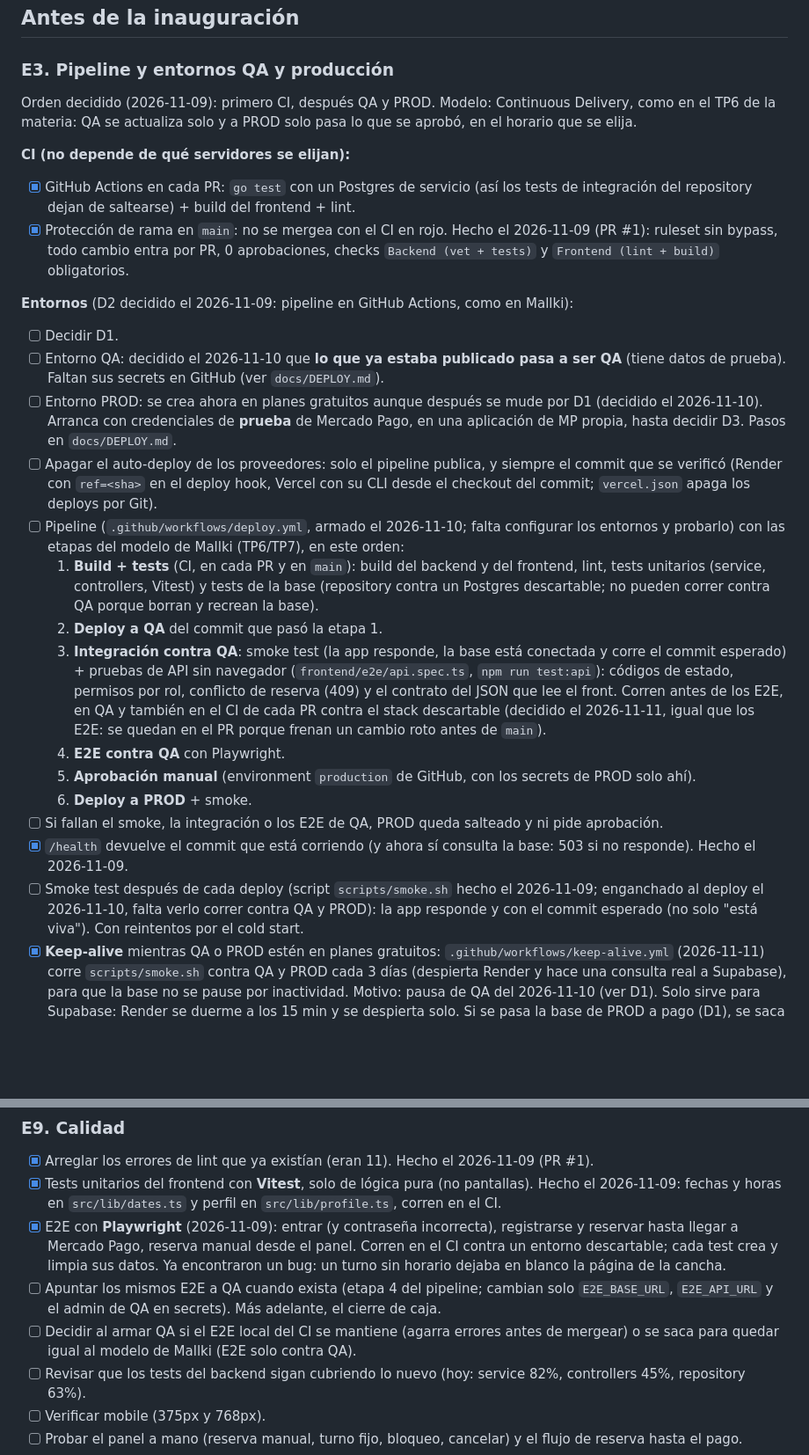
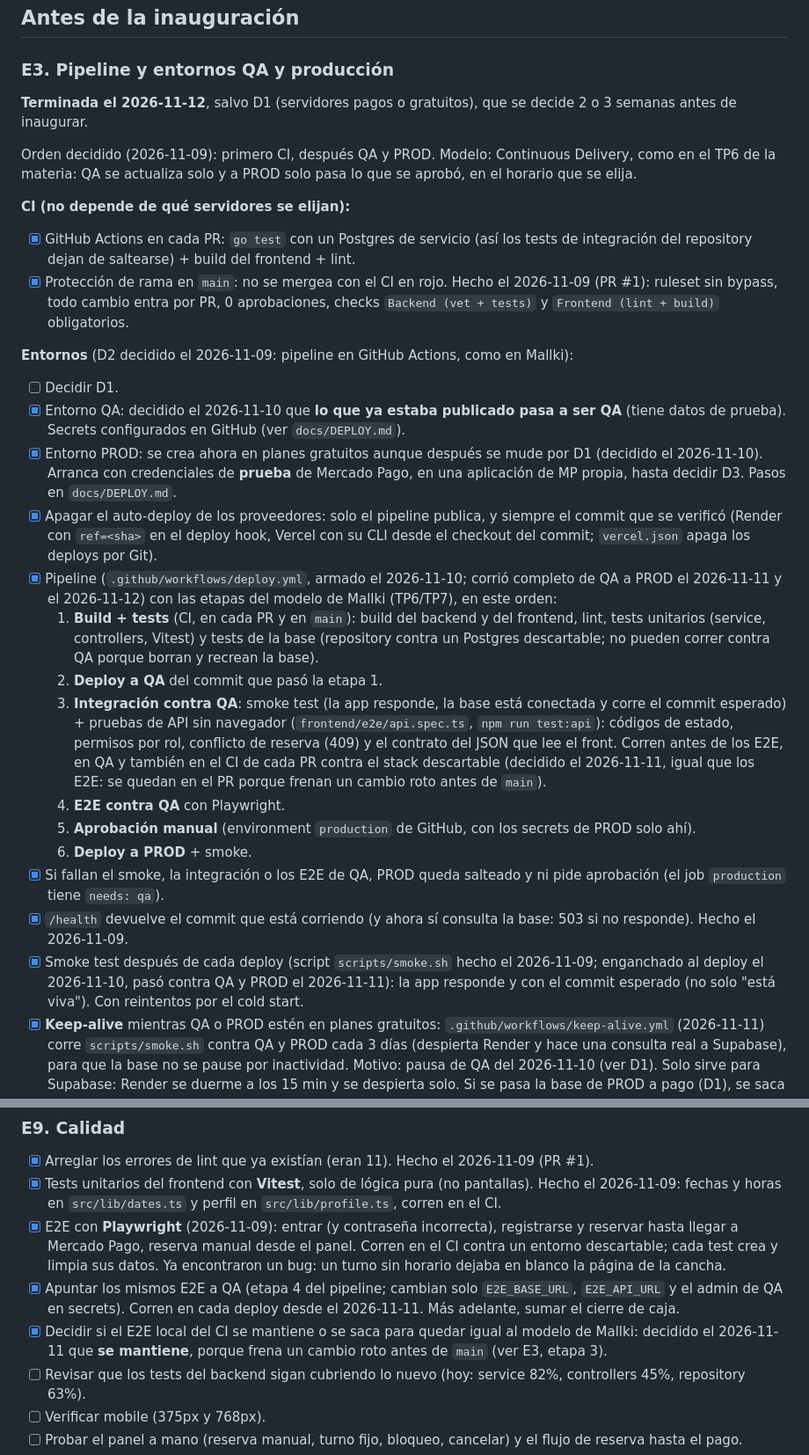
Before and after one commit to Magdalenagomezf/H1-canchas, a Markdown page: ROADMAP.md, 2 parts joined by grey strips. Shown at 88% size. GitHub-like rendering; blank space fills up the shorter version.

Commit message:
docs(roadmap): mark E3 pipeline and QA/PROD environments as done

```diff
--- a/ROADMAP.md
+++ b/ROADMAP.md
@@ -25,6 +25,8 @@ Cómo se usa este archivo:
 ## Antes de la inauguración
 
 ### E3. Pipeline y entornos QA y producción
+**Terminada el 2026-11-12**, salvo D1 (servidores pagos o gratuitos), que se decide 2 o 3 semanas antes de inaugurar.
+
 Orden decidido (2026-11-09): primero CI, después QA y PROD. Modelo: Continuous Delivery, como en el TP6 de la materia: QA se actualiza solo y a PROD solo pasa lo que se aprobó, en el horario que se elija.
 
 **CI (no depende de qué servidores se elijan):**
@@ -33,19 +35,19 @@ Orden decidido (2026-11-09): primero CI, después QA y PROD. Modelo: Continuous
 
 **Entornos** (D2 decidido el 2026-11-09: pipeline en GitHub Actions, como en Mallki):
 - [ ] Decidir D1.
-- [ ] Entorno QA: decidido el 2026-11-10 que **lo que ya estaba publicado pasa a ser QA** (tiene datos de prueba). Faltan sus secrets en GitHub (ver `docs/DEPLOY.md`).
-- [ ] Entorno PROD: se crea ahora en planes gratuitos aunque después se mude por D1 (decidido el 2026-11-10). Arranca con credenciales de **prueba** de Mercado Pago, en una aplicación de MP propia, hasta decidir D3. Pasos en `docs/DEPLOY.md`.
-- [ ] Apagar el auto-deploy de los proveedores: solo el pipeline publica, y siempre el commit que se verificó (Render con `ref=<sha>` en el deploy hook, Vercel con su CLI desde el checkout del commit; `vercel.json` apaga los deploys por Git).
-- [ ] Pipeline (`.github/workflows/deploy.yml`, armado el 2026-11-10; falta configurar los entornos y probarlo) con las etapas del modelo de Mallki (TP6/TP7), en este orden:
+- [x] Entorno QA: decidido el 2026-11-10 que **lo que ya estaba publicado pasa a ser QA** (tiene datos de prueba). Secrets configurados en GitHub (ver `docs/DEPLOY.md`).
+- [x] Entorno PROD: se crea ahora en planes gratuitos aunque después se mude por D1 (decidido el 2026-11-10). Arranca con credenciales de **prueba** de Mercado Pago, en una aplicación de MP propia, hasta decidir D3. Pasos en `docs/DEPLOY.md`.
+- [x] Apagar el auto-deploy de los proveedores: solo el pipeline publica, y siempre el commit que se verificó (Render con `ref=<sha>` en el deploy hook, Vercel con su CLI desde el checkout del commit; `vercel.json` apaga los deploys por Git).
+- [x] Pipeline (`.github/workflows/deploy.yml`, armado el 2026-11-10; corrió completo de QA a PROD el 2026-11-11 y el 2026-11-12) con las etapas del modelo de Mallki (TP6/TP7), en este orden:
   1. **Build + tests** (CI, en cada PR y en `main`): build del backend y del frontend, lint, tests unitarios (service, controllers, Vitest) y tests de la base (repository contra un Postgres descartable; no pueden correr contra QA porque borran y recrean la base).
   2. **Deploy a QA** del commit que pasó la etapa 1.
   3. **Integración contra QA**: smoke test (la app responde, la base está conectada y corre el commit esperado) + pruebas de API sin navegador (`frontend/e2e/api.spec.ts`, `npm run test:api`): códigos de estado, permisos por rol, conflicto de reserva (409) y el contrato del JSON que lee el front. Corren antes de los E2E, en QA y también en el CI de cada PR contra el stack descartable (decidido el 2026-11-11, igual que los E2E: se quedan en el PR porque frenan un cambio roto antes de `main`).
   4. **E2E contra QA** con Playwright.
   5. **Aprobación manual** (environment `production` de GitHub, con los secrets de PROD solo ahí).
   6. **Deploy a PROD** + smoke.
-- [ ] Si fallan el smoke, la integración o los E2E de QA, PROD queda salteado y ni pide aprobación.
+- [x] Si fallan el smoke, la integración o los E2E de QA, PROD queda salteado y ni pide aprobación (el job `production` tiene `needs: qa`).
 - [x] `/health` devuelve el commit que está corriendo (y ahora sí consulta la base: 503 si no responde). Hecho el 2026-11-09.
-- [ ] Smoke test después de cada deploy (script `scripts/smoke.sh` hecho el 2026-11-09; enganchado al deploy el 2026-11-10, falta verlo correr contra QA y PROD): la app responde y con el commit esperado (no solo "está viva"). Con reintentos por el cold start.
+- [x] Smoke test después de cada deploy (script `scripts/smoke.sh` hecho el 2026-11-09; enganchado al deploy el 2026-11-10, pasó contra QA y PROD el 2026-11-11): la app responde y con el commit esperado (no solo "está viva"). Con reintentos por el cold start.
 - [x] **Keep-alive** mientras QA o PROD estén en planes gratuitos: `.github/workflows/keep-alive.yml` (2026-11-11) corre `scripts/smoke.sh` contra QA y PROD cada 3 días (despierta Render y hace una consulta real a Supabase), para que la base no se pause por inactividad. Motivo: pausa de QA del 2026-11-10 (ver D1). Solo sirve para Supabase: Render se duerme a los 15 min y se despierta solo. Si se pasa la base de PROD a pago (D1), se saca PROD de la matriz; sigue sirviendo para QA. Ojo: GitHub apaga los workflows programados tras 60 días sin actividad en el repo.
 - [x] Documentar cómo se pasa un cambio de QA a PROD y cómo se vuelve atrás (rollback): `docs/DEPLOY.md` (2026-11-10).
 
@@ -135,8 +137,8 @@ D6 decidido (2026-11-09): las dos cosas, lo legal y lo técnico. Checklist armad
 - [x] Arreglar los errores de lint que ya existían (eran 11). Hecho el 2026-11-09 (PR #1).
 - [x] Tests unitarios del frontend con **Vitest**, solo de lógica pura (no pantallas). Hecho el 2026-11-09: fechas y horas en `src/lib/dates.ts` y perfil en `src/lib/profile.ts`, corren en el CI.
 - [x] E2E con **Playwright** (2026-11-09): entrar (y contraseña incorrecta), registrarse y reservar hasta llegar a Mercado Pago, reserva manual desde el panel. Corren en el CI contra un entorno descartable; cada test crea y limpia sus datos. Ya encontraron un bug: un turno sin horario dejaba en blanco la página de la cancha.
-- [ ] Apuntar los mismos E2E a QA cuando exista (etapa 4 del pipeline; cambian solo `E2E_BASE_URL`, `E2E_API_URL` y el admin de QA en secrets). Más adelante, el cierre de caja.
-- [ ] Decidir al armar QA si el E2E local del CI se mantiene (agarra errores antes de mergear) o se saca para quedar igual al modelo de Mallki (E2E solo contra QA).
+- [x] Apuntar los mismos E2E a QA (etapa 4 del pipeline; cambian solo `E2E_BASE_URL`, `E2E_API_URL` y el admin de QA en secrets). Corren en cada deploy desde el 2026-11-11. Más adelante, sumar el cierre de caja.
+- [x] Decidir si el E2E local del CI se mantiene o se saca para quedar igual al modelo de Mallki: decidido el 2026-11-11 que **se mantiene**, porque frena un cambio roto antes de `main` (ver E3, etapa 3).
 - [ ] Revisar que los tests del backend sigan cubriendo lo nuevo (hoy: service 82%, controllers 45%, repository 63%).
 - [ ] Verificar mobile (375px y 768px).
 - [ ] Probar el panel a mano (reserva manual, turno fijo, bloqueo, cancelar) y el flujo de reserva hasta el pago.
```
